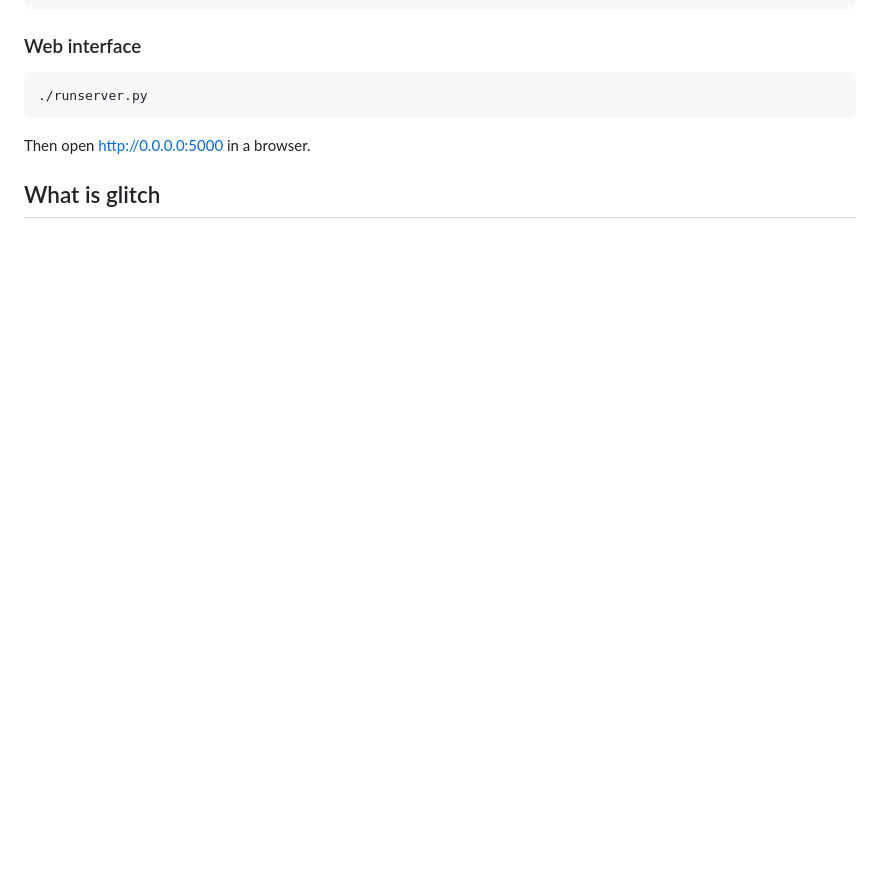
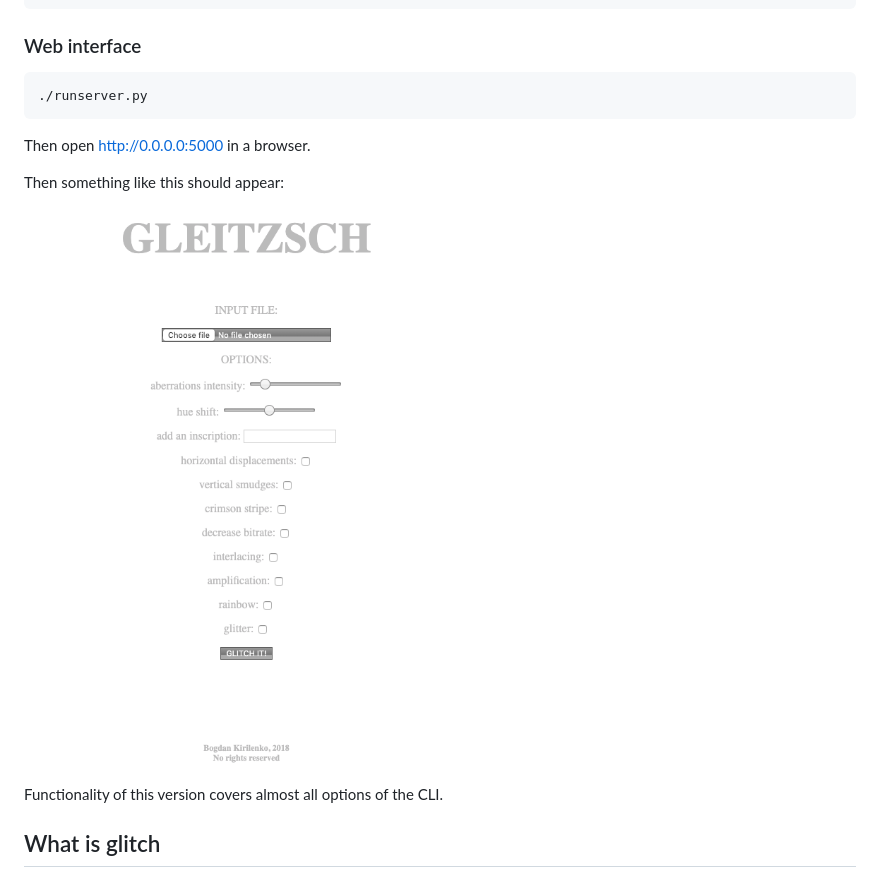
Before and after one commit to kirilenkobm/gleitzsch, a Markdown page: README.md, the part around the change. GitHub-like rendering; pictures changed too: examples/webface.png (added); blank space fills up the shorter version.

Commit message:
added web example

```diff
--- a/README.md
+++ b/README.md
@@ -89,6 +89,12 @@ optional arguments:
 
 Then open <http://0.0.0.0:5000> in a browser.
 
+Then something like this should appear:
+
+![alt text](examples/webface.png "Web interface")
+
+Functionality of this version covers almost all options of the CLI.
+
 ## What is glitch
 
 ![alt text](examples/ex_1.jpg "Example 1")
```
